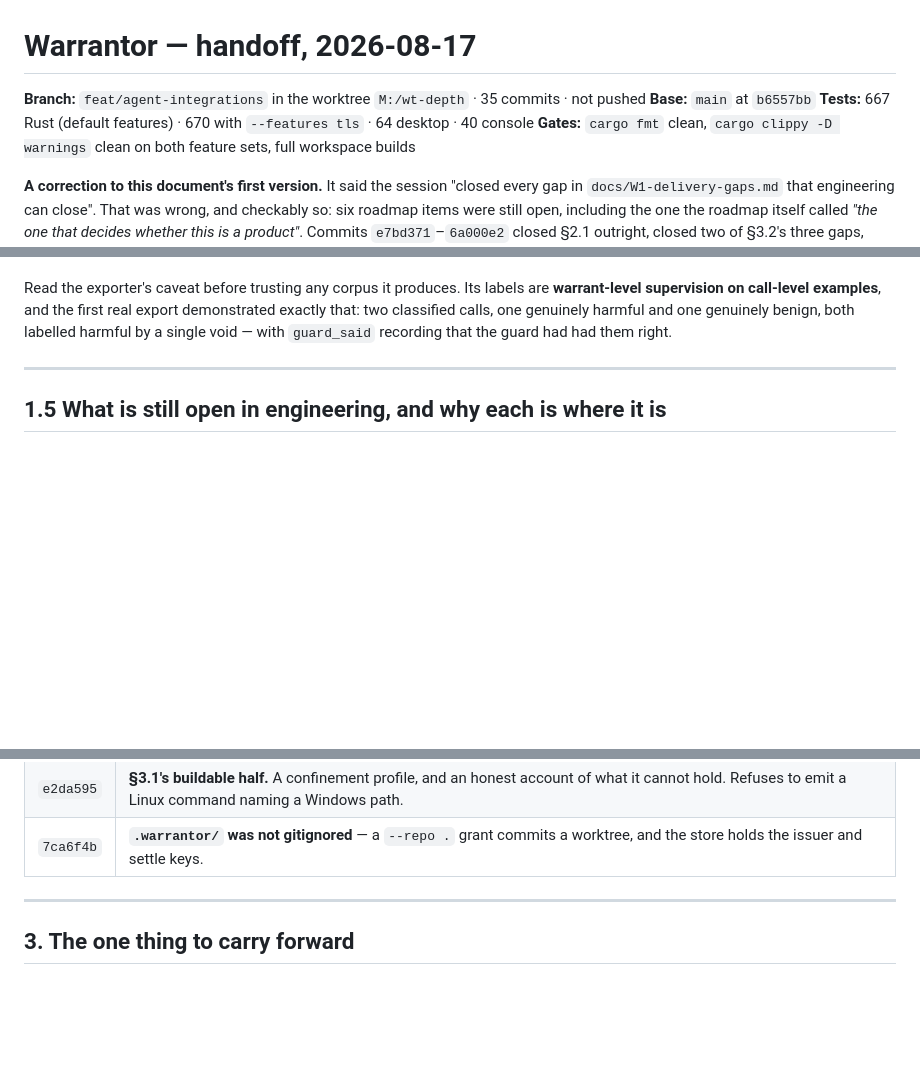
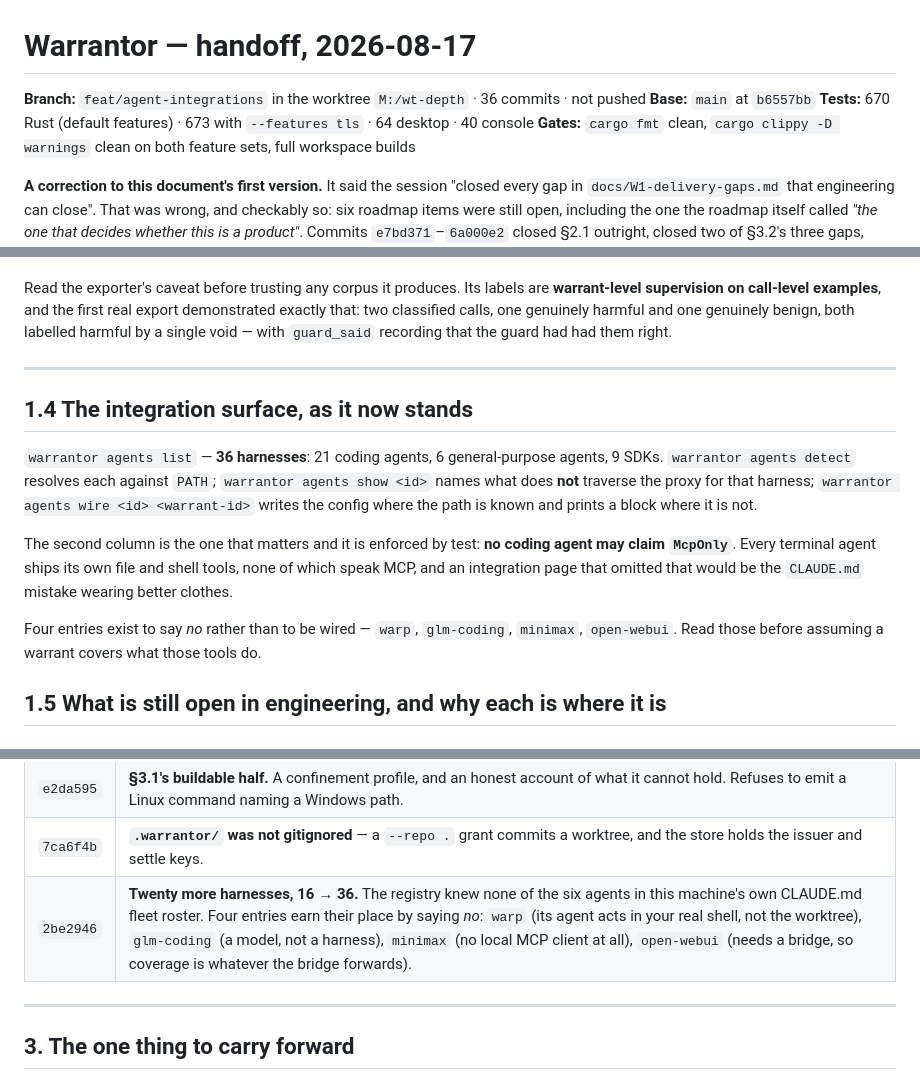
Before and after one commit to MuVeraAI-Corporation/Warrantor, a Markdown page: HANDOFF-2026-08-17.md, 3 parts joined by grey strips. Rendered like a GitHub page; blank space fills up the shorter version.

Commit message:
docs: record the integration surface at 36 harnesses
The handoff had no section on it at all, which made the branch's largest
user-facing surface invisible to anyone reading only this document.

Names the four entries that exist to say no rather than to be wired, because
those are the ones an operator can most easily misread as coverage.

Co-Authored-By: Claude Opus 5 <noreply@anthropic.com>
Signed-off-by: AumOS Wave-1 <aumos@local>

```diff
--- a/HANDOFF-2026-08-17.md
+++ b/HANDOFF-2026-08-17.md
@@ -1,8 +1,8 @@
 # Warrantor — handoff, 2026-08-17
 
-**Branch:** `feat/agent-integrations` in the worktree `M:/wt-depth` · 35 commits · not pushed
+**Branch:** `feat/agent-integrations` in the worktree `M:/wt-depth` · 36 commits · not pushed
 **Base:** `main` at `b6557bb`
-**Tests:** 667 Rust (default features) · 670 with `--features tls` · 64 desktop · 40 console
+**Tests:** 670 Rust (default features) · 673 with `--features tls` · 64 desktop · 40 console
 **Gates:** `cargo fmt` clean, `cargo clippy -D warnings` clean on both feature sets, full workspace builds
 
 **A correction to this document's first version.** It said the session "closed every gap in
@@ -109,6 +109,20 @@ void — with `guard_said` recording that the guard had had them right.
 
 ---
 
+## 1.4 The integration surface, as it now stands
+
+`warrantor agents list` — **36 harnesses**: 21 coding agents, 6 general-purpose agents, 9 SDKs.
+`warrantor agents detect` resolves each against `PATH`; `warrantor agents show <id>` names what does
+**not** traverse the proxy for that harness; `warrantor agents wire <id> <warrant-id>` writes the
+config where the path is known and prints a block where it is not.
+
+The second column is the one that matters and it is enforced by test: **no coding agent may claim
+`McpOnly`**. Every terminal agent ships its own file and shell tools, none of which speak MCP, and
+an integration page that omitted that would be the `CLAUDE.md` mistake wearing better clothes.
+
+Four entries exist to say *no* rather than to be wired — `warp`, `glm-coding`, `minimax`,
+`open-webui`. Read those before assuming a warrant covers what those tools do.
+
 ## 1.5 What is still open in engineering, and why each is where it is
 
 ### §3.1 — bounds are weaker than they read *(still the one that matters; half of it now exists)*
@@ -207,6 +221,7 @@ Each of these has its reasoning in the commit body; this is the index.
 | `f922635` | **§2.4 narrowed.** `operator session-scope read` makes a stolen session token a viewer. Found a defect in itself: `Principal::describe()` claimed "no operator registry on this machine" on a store that had one. |
 | `e2da595` | **§3.1's buildable half.** A confinement profile, and an honest account of what it cannot hold. Refuses to emit a Linux command naming a Windows path. |
 | `7ca6f4b` | **`.warrantor/` was not gitignored** — a `--repo .` grant commits a worktree, and the store holds the issuer and settle keys. |
+| `2be2946` | **Twenty more harnesses, 16 → 36.** The registry knew none of the six agents in this machine's own CLAUDE.md fleet roster. Four entries earn their place by saying *no*: `warp` (its agent acts in your real shell, not the worktree), `glm-coding` (a model, not a harness), `minimax` (no local MCP client at all), `open-webui` (needs a bridge, so coverage is whatever the bridge forwards). |
 
 ---
 
```
